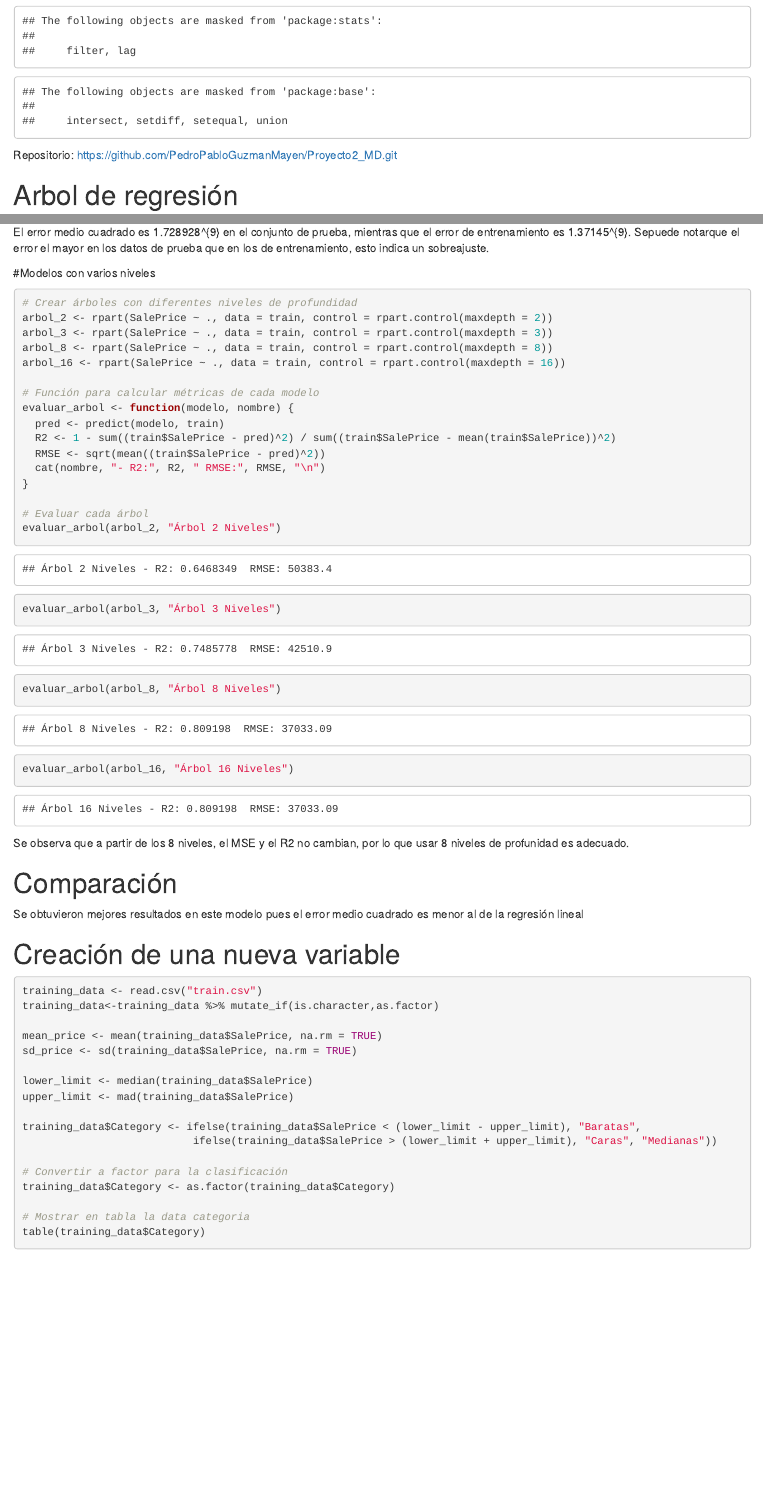
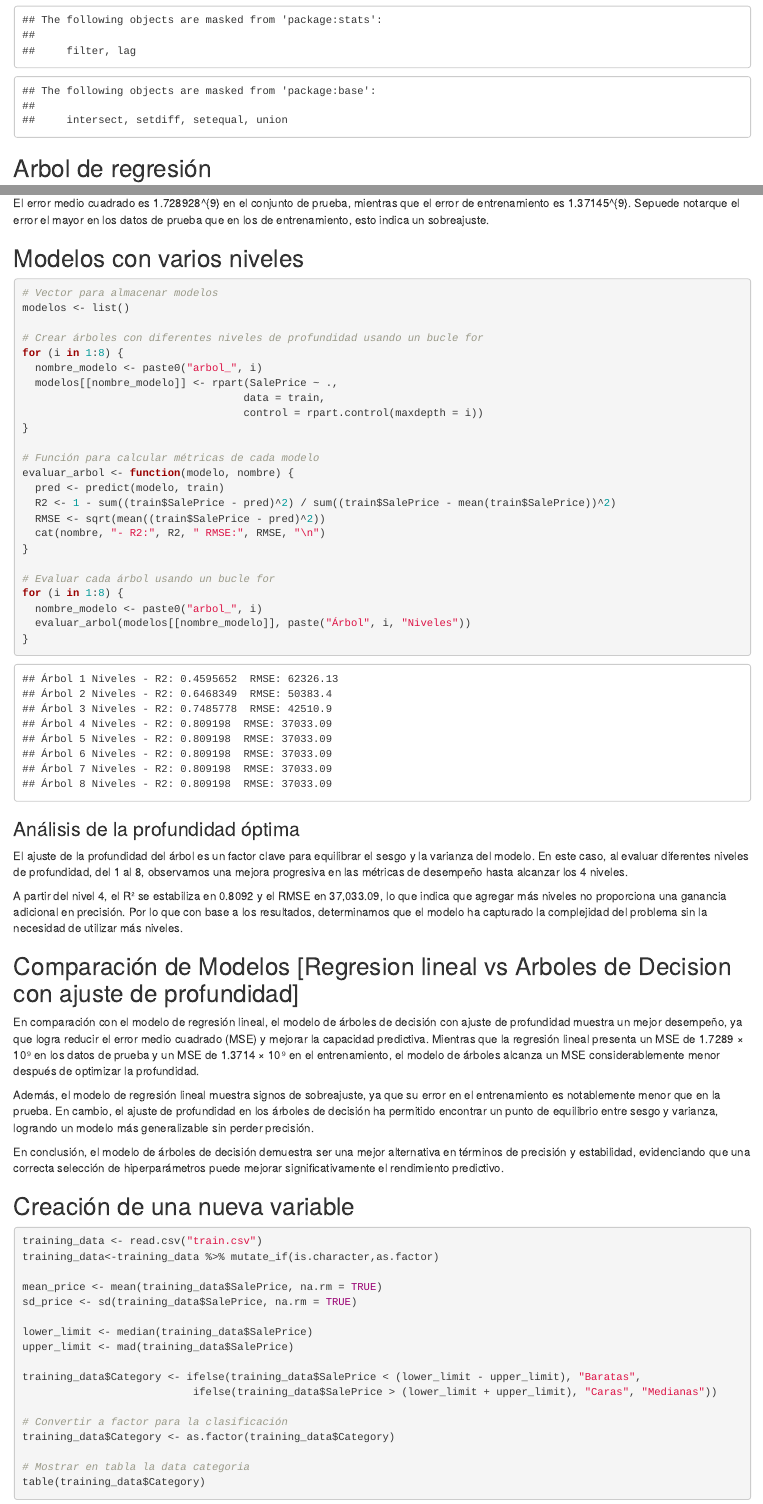
Before and after one commit to PedroPabloGuzmanMayen/Proyecto2_MD, an R Markdown document (Arboles_de_decision.Rmd): the page in a window 1100 px wide, from 1150 px down before the commit and from 850 px down after it, so that both start at the same text, and a second part further down, joined at a grey line. The pictures show the output file Arboles_de_decision.html that the author committed with the source, opened offline.

Commit message:
Added: Explicaciones [0]

````diff
--- a/Arboles_de_decision.Rmd
+++ b/Arboles_de_decision.Rmd
@@ -18,9 +23,7 @@ library(dplyr)
 knitr::opts_chunk$set(warning = FALSE)
 ```
 
-Repositorio: https://github.com/PedroPabloGuzmanMayen/Proyecto2_MD.git
-
-# Arbol de regresión
+## Arbol de regresión
 
 ```{r}
 training_data <- read.csv("train.csv")
@@ -59,14 +63,19 @@ mseModelo1train
 El error medio cuadrado es `r mseModelo1test` en el conjunto de prueba, mientras que el error de entrenamiento es   `r mseModelo1train`.
 Sepuede notarque el error el mayor en los datos de prueba que en los de entrenamiento, esto indica un sobreajuste.
 
-#Modelos con varios niveles
+## Modelos con varios niveles
 
 ```{r Tuneo de la profundidad}
-# Crear árboles con diferentes niveles de profundidad
-arbol_2 <- rpart(SalePrice ~ ., data = train, control = rpart.control(maxdepth = 2))
-arbol_3 <- rpart(SalePrice ~ ., data = train, control = rpart.control(maxdepth = 3))
-arbol_8 <- rpart(SalePrice ~ ., data = train, control = rpart.control(maxdepth = 8))
-arbol_16 <- rpart(SalePrice ~ ., data = train, control = rpart.control(maxdepth = 16))
+# Vector para almacenar modelos
+modelos <- list()
+
+# Crear árboles con diferentes niveles de profundidad usando un bucle for
+for (i in 1:8) {
+  nombre_modelo <- paste0("arbol_", i)
+  modelos[[nombre_modelo]] <- rpart(SalePrice ~ .,
+                                   data = train,
+                                   control = rpart.control(maxdepth = i))
+}
 
 # Función para calcular métricas de cada modelo
 evaluar_arbol <- function(modelo, nombre) {
@@ -76,20 +85,28 @@ evaluar_arbol <- function(modelo, nombre) {
   cat(nombre, "- R2:", R2, " RMSE:", RMSE, "\n")
 }
 
-# Evaluar cada árbol
-evaluar_arbol(arbol_2, "Árbol 2 Niveles")
-evaluar_arbol(arbol_3, "Árbol 3 Niveles")
-evaluar_arbol(arbol_8, "Árbol 8 Niveles")
-evaluar_arbol(arbol_16, "Árbol 16 Niveles")
+# Evaluar cada árbol usando un bucle for
+for (i in 1:8) {
+  nombre_modelo <- paste0("arbol_", i)
+  evaluar_arbol(modelos[[nombre_modelo]], paste("Árbol", i, "Niveles"))
+}
 ```
-Se observa que a partir de los 8 niveles, el MSE y el R2 no cambian, por lo que usar 8 niveles de profunidad es adecuado.
 
-# Comparación
+### Análisis de la profundidad óptima
 
-Se obtuvieron mejores resultados en este modelo pues el error medio cuadrado es menor al de la regresión lineal
+El ajuste de la profundidad del árbol es un factor clave para equilibrar el sesgo y la varianza del modelo. En este caso, al evaluar diferentes niveles de profundidad, del 1 al 8, observamos una mejora progresiva en las métricas de desempeño hasta alcanzar los 4 niveles.
 
+A partir del nivel 4, el R² se estabiliza en 0.8092 y el RMSE en 37,033.09, lo que indica que agregar más niveles no proporciona una ganancia adicional en precisión. Por lo que con base a los resultados, determinamos que el modelo ha capturado la complejidad del problema sin la necesidad de utilizar más niveles.
 
-# Creación de una nueva variable
+## Comparación de Modelos [Regresion lineal vs Arboles de Decision con ajuste de profundidad]
+
+En comparación con el modelo de regresión lineal, el modelo de árboles de decisión con ajuste de profundidad muestra un mejor desempeño, ya que logra reducir el error medio cuadrado (MSE) y mejorar la capacidad predictiva. Mientras que la regresión lineal presenta un MSE de 1.7289 × 10⁹ en los datos de prueba y un MSE de 1.3714 × 10⁹ en el entrenamiento, el modelo de árboles alcanza un MSE considerablemente menor después de optimizar la profundidad.
+
+Además, el modelo de regresión lineal muestra signos de sobreajuste, ya que su error en el entrenamiento es notablemente menor que en la prueba. En cambio, el ajuste de profundidad en los árboles de decisión ha permitido encontrar un punto de equilibrio entre sesgo y varianza, logrando un modelo más generalizable sin perder precisión.
+
+En conclusión, el modelo de árboles de decisión demuestra ser una mejor alternativa en términos de precisión y estabilidad, evidenciando que una correcta selección de hiperparámetros puede mejorar significativamente el rendimiento predictivo.
+
+## Creación de una nueva variable
 
 ```{r Creacion Variable Respuesta}
 
@@ -111,8 +128,7 @@ training_data$Category <- as.factor(training_data$Category)
 # Mostrar en tabla la data categoria
 table(training_data$Category)
 
-training_data
-
+#training_data
 ```
 Se usaron estos límites pues en el análisis exploratorio de la hoja anterior se determinó que la distribución de sales price no era normal. Por lo que la mejor opción era usar la mediana y la desviación absoluta ya que estos valores dependen de la posición relativa de los datos y no de su valor absoluto.
 
````
Also changed, not shown: Arboles_de_decision.html, Arboles_de_decision.Rmd (10 more changed lines).
